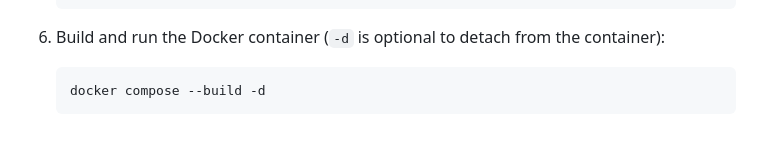
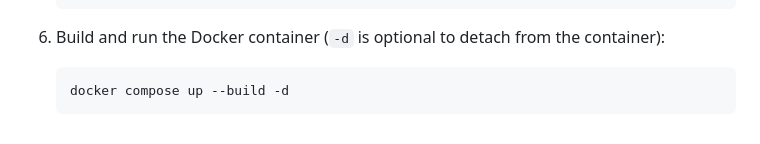
Before and after one commit to eastgenomics/genie_nhs_website, a Markdown page: README.md, the part around the change. GitHub-like rendering.

Commit message:
Fixed docker command in README.

````diff
--- a/README.md
+++ b/README.md
@@ -200,5 +200,5 @@ https://docs.docker.com/engine/install/
 6. Build and run the Docker container (`-d` is optional to detach from the
     container):
     ```bash
-    docker compose --build -d
+    docker compose up --build -d
     ```
````
